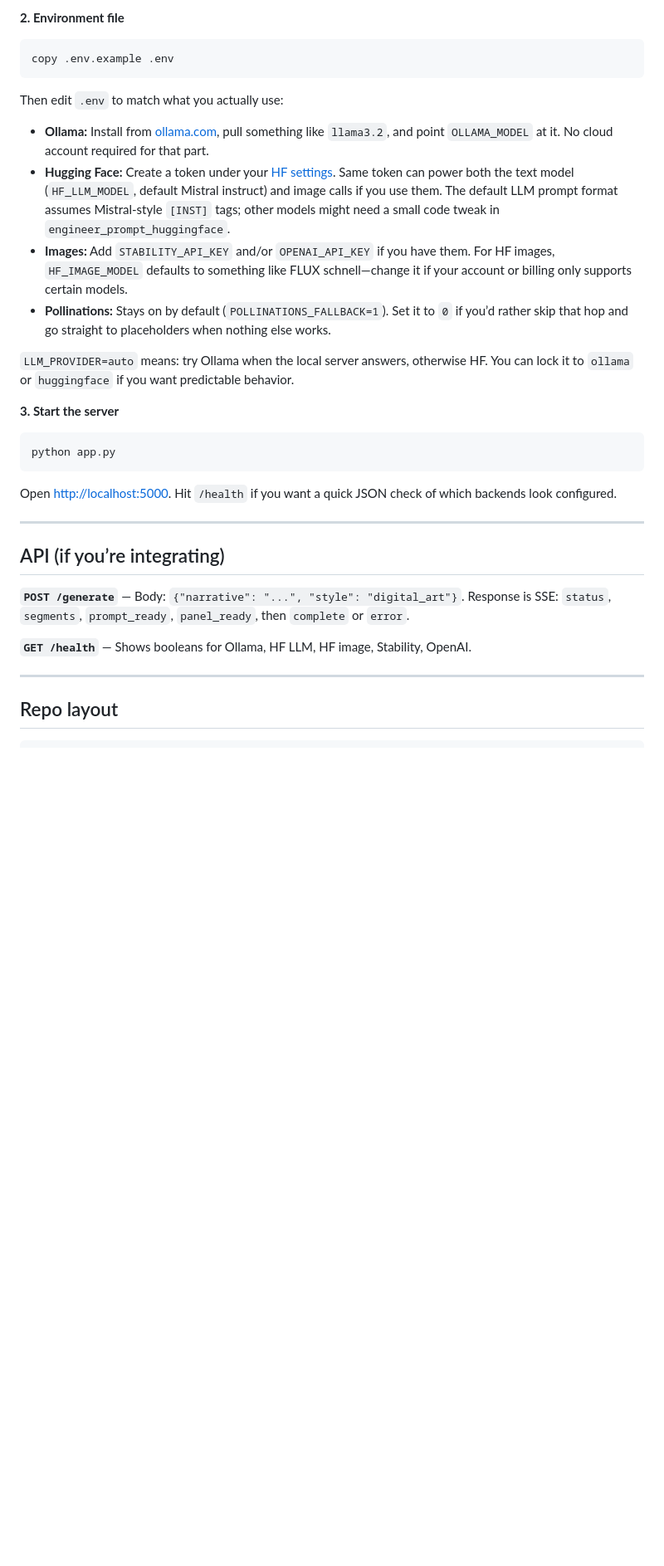
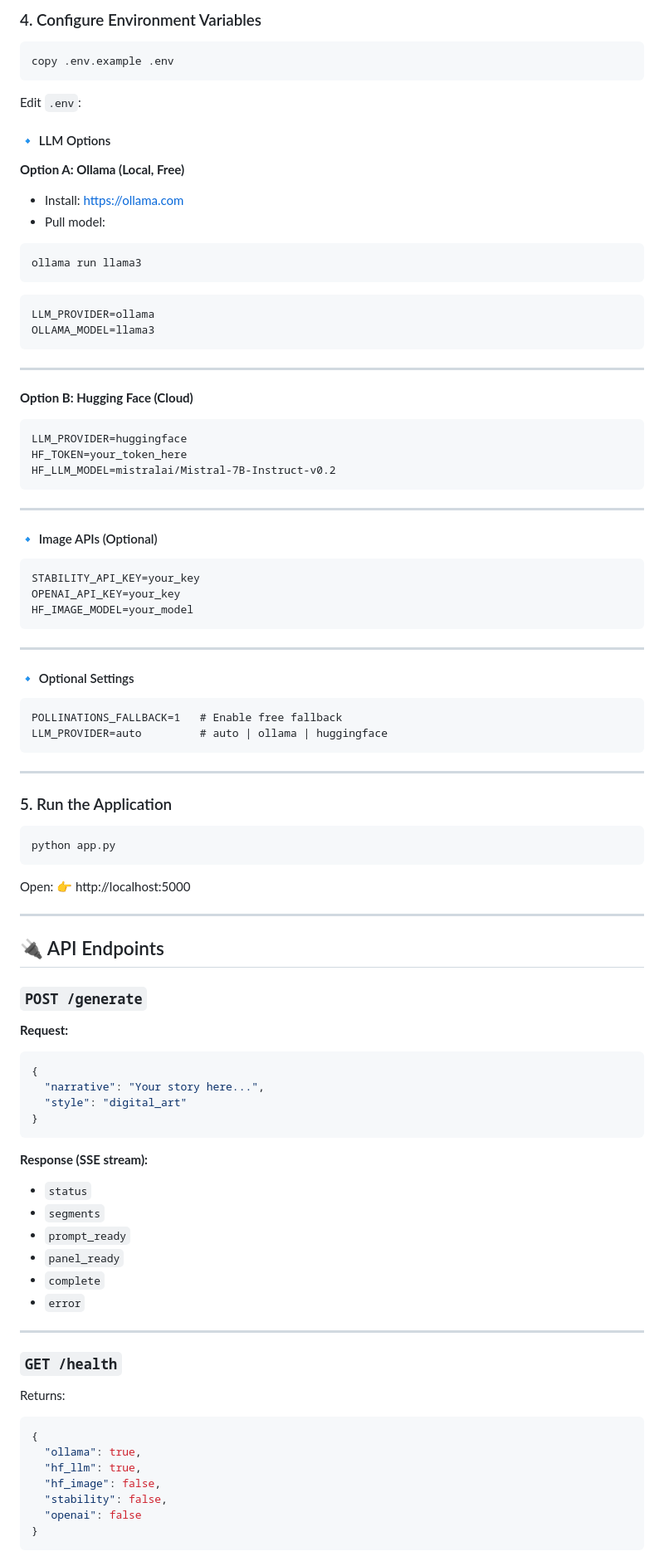
Before and after one commit to nabilrizz/Darwix_Assignment_2, a Markdown page: README.md, the part around one of its changes. Shown at 83% size. Drawn GitHub-style; blank space fills up the shorter version.

Commit message:
Revise README for improved app documentation
Updated README to enhance clarity and detail about the Pitch Visualizer app, including features, setup instructions, and technical decisions.

````diff
--- a/README.md
+++ b/README.md
@@ -42,35 +175,105 @@ pip install -r requirements.txt
 
-**2. Environment file**
+### 4. Configure Environment Variables
 
 ```bash
 copy .env.example .env
 ```
 
-Then edit `.env` to match what you actually use:
+Edit `.env`:
 
-- **Ollama:** Install from [ollama.com](https://ollama.com), pull something like `llama3.2`, and point `OLLAMA_MODEL` at it. No cloud account required for that part.
-- **Hugging Face:** Create a token under your [HF settings](https://huggingface.co/settings/tokens). Same token can power both the text model (`HF_LLM_MODEL`, default Mistral instruct) and image calls if you use them. The default LLM prompt format assumes Mistral-style `[INST]` tags; other models might need a small code tweak in `engineer_prompt_huggingface`.
-- **Images:** Add `STABILITY_API_KEY` and/or `OPENAI_API_KEY` if you have them. For HF images, `HF_IMAGE_MODEL` defaults to something like FLUX schnell—change it if your account or billing only supports certain models.
-- **Pollinations:** Stays on by default (`POLLINATIONS_FALLBACK=1`). Set it to `0` if you’d rather skip that hop and go straight to placeholders when nothing else works.
+#### 🔹 LLM Options
 
-`LLM_PROVIDER=auto` means: try Ollama when the local server answers, otherwise HF. You can lock it to `ollama` or `huggingface` if you want predictable behavior.
+**Option A: Ollama (Local, Free)**
 
-**3. Start the server**
+* Install: https://ollama.com
+* Pull model:
+
+```bash
+ollama run llama3
+```
+
+```
+LLM_PROVIDER=ollama
+OLLAMA_MODEL=llama3
+```
+
+---
+
+**Option B: Hugging Face (Cloud)**
+
+```
+LLM_PROVIDER=huggingface
+HF_TOKEN=your_token_here
+HF_LLM_MODEL=mistralai/Mistral-7B-Instruct-v0.2
+```
+
+---
+
+#### 🔹 Image APIs (Optional)
+
+```
+STABILITY_API_KEY=your_key
+OPENAI_API_KEY=your_key
+HF_IMAGE_MODEL=your_model
+```
+
+---
+
+#### 🔹 Optional Settings
+
+```
+POLLINATIONS_FALLBACK=1   # Enable free fallback
+LLM_PROVIDER=auto         # auto | ollama | huggingface
+```
+
+---
+
+### 5. Run the Application
 
 ```bash
 python app.py
 ```
 
-Open [http://localhost:5000](http://localhost:5000). Hit `/health` if you want a quick JSON check of which backends look configured.
+Open:
+👉 http://localhost:5000
 
 ---
 
-## API (if you’re integrating)
+## 🔌 API Endpoints
 
-**`POST /generate`** — Body: `{"narrative": "...", "style": "digital_art"}`. Response is SSE: `status`, `segments`, `prompt_ready`, `panel_ready`, then `complete` or `error`.
+### `POST /generate`
 
-**`GET /health`** — Shows booleans for Ollama, HF LLM, HF image, Stability, OpenAI.
+**Request:**
+
+```json
+{
+  "narrative": "Your story here...",
+  "style": "digital_art"
+}
+```
+
+**Response (SSE stream):**
+
+* `status`
+* `segments`
+* `prompt_ready`
+* `panel_ready`
+* `complete`
+* `error`
 
 ---
 
-## Repo layout
+### `GET /health`
+
+Returns:
+
+```json
+{
+  "ollama": true,
+  "hf_llm": true,
+  "hf_image": false,
+  "stability": false,
+  "openai": false
+}
+```
+
````
Also changed, not shown: other parts of README.md (+219 -25 lines).
